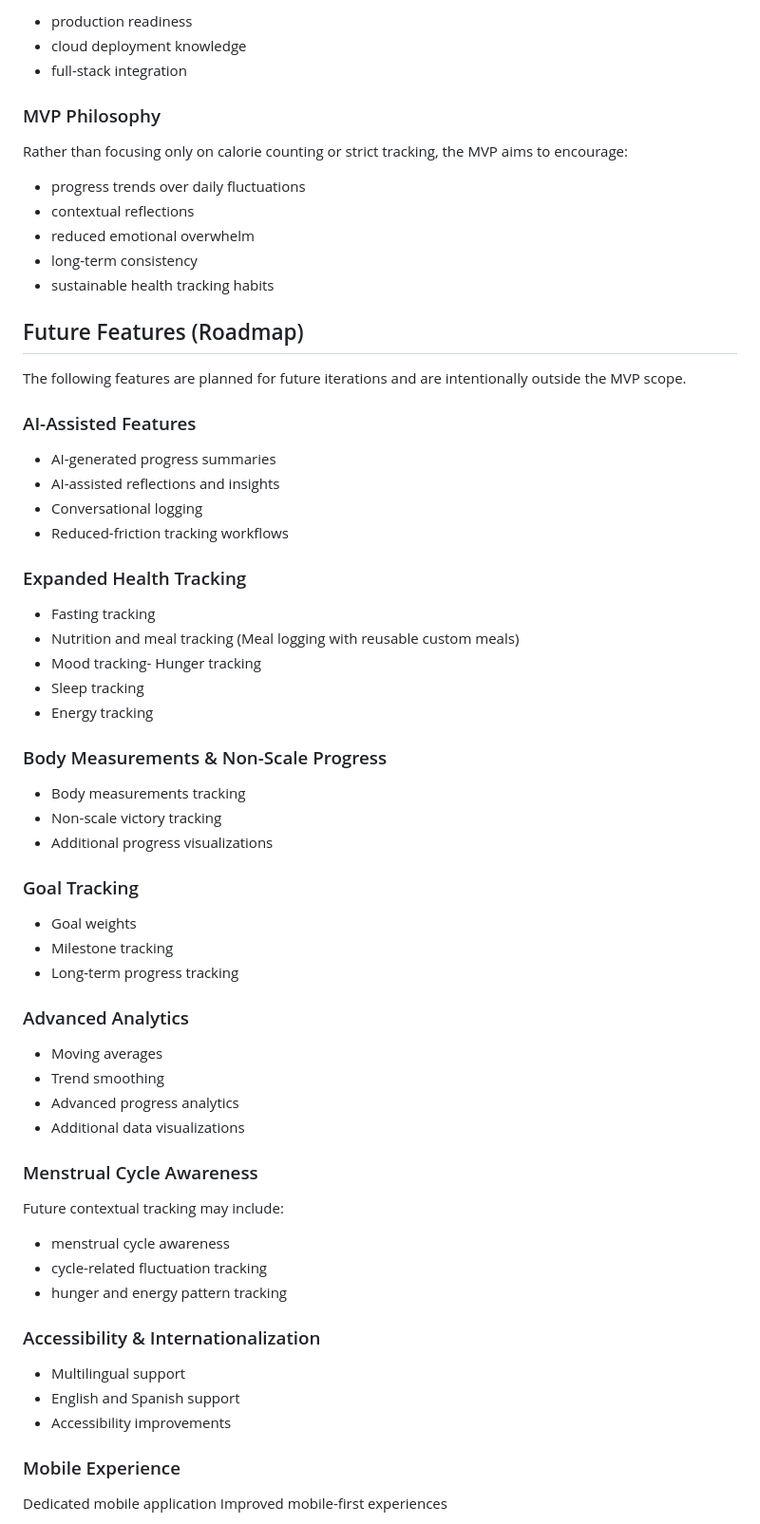
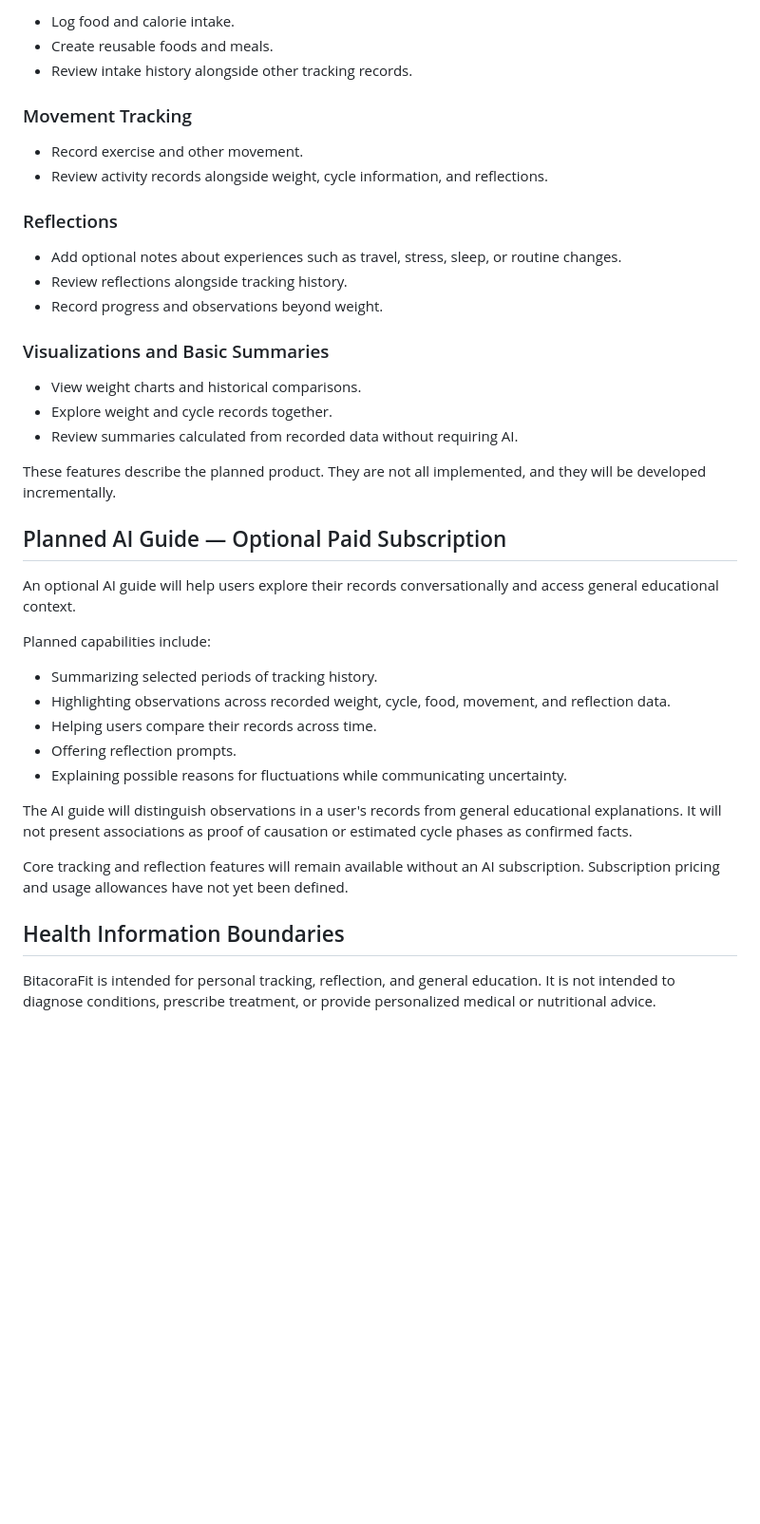
Before and after one commit to Theffy92/BitacoraFit, a Markdown page: README.md, the part around one of its changes. Shown at 95% size. Drawn GitHub-style; blank space fills up the shorter version.

```diff
--- a/README.md
+++ b/README.md
@@ -72,65 +60,44 @@ The application is planned to be publicly deployed to demonstrate:
 
-- production readiness
-- cloud deployment knowledge
-- full-stack integration
+- Log food and calorie intake.
+- Create reusable foods and meals.
+- Review intake history alongside other tracking records.
 
-### MVP Philosophy
+### Movement Tracking
 
-Rather than focusing only on calorie counting or strict tracking, the MVP aims to encourage:
+- Record exercise and other movement.
+- Review activity records alongside weight, cycle information, and reflections.
 
-- progress trends over daily fluctuations
-- contextual reflections
-- reduced emotional overwhelm
-- long-term consistency
-- sustainable health tracking habits
+### Reflections
 
-## Future Features (Roadmap)
+- Add optional notes about experiences such as travel, stress, sleep, or routine changes.
+- Review reflections alongside tracking history.
+- Record progress and observations beyond weight.
 
-The following features are planned for future iterations and are intentionally outside the MVP scope.
+### Visualizations and Basic Summaries
 
-### AI-Assisted Features
-- AI-generated progress summaries
-- AI-assisted reflections and insights
-- Conversational logging
-- Reduced-friction tracking workflows
+- View weight charts and historical comparisons.
+- Explore weight and cycle records together.
+- Review summaries calculated from recorded data without requiring AI.
 
-### Expanded Health Tracking
-- Fasting tracking
-- Nutrition and meal tracking (Meal logging with reusable custom meals)
-- Mood tracking- Hunger tracking
-- Sleep tracking
-- Energy tracking
+These features describe the planned product. They are not all implemented, and they will be developed incrementally.
 
-### Body Measurements & Non-Scale Progress
-- Body measurements tracking
-- Non-scale victory tracking
-- Additional progress visualizations
+## Planned AI Guide — Optional Paid Subscription
 
-### Goal Tracking
-- Goal weights
-- Milestone tracking
-- Long-term progress tracking
+An optional AI guide will help users explore their records conversationally and access general educational context.
 
-### Advanced Analytics
-- Moving averages
-- Trend smoothing
-- Advanced progress analytics
-- Additional data visualizations
+Planned capabilities include:
 
-### Menstrual Cycle Awareness
+- Summarizing selected periods of tracking history.
+- Highlighting observations across recorded weight, cycle, food, movement, and reflection data.
+- Helping users compare their records across time.
+- Offering reflection prompts.
+- Explaining possible reasons for fluctuations while communicating uncertainty.
 
-Future contextual tracking may include:
+The AI guide will distinguish observations in a user's records from general educational explanations. It will not present associations as proof of causation or estimated cycle phases as confirmed facts.
 
-- menstrual cycle awareness
-- cycle-related fluctuation tracking
-- hunger and energy pattern tracking
+Core tracking and reflection features will remain available without an AI subscription. Subscription pricing and usage allowances have not yet been defined.
 
-### Accessibility & Internationalization
-- Multilingual support
-- English and Spanish support
-- Accessibility improvements
+## Health Information Boundaries
 
-### Mobile Experience
-Dedicated mobile application
-Improved mobile-first experiences
+BitacoraFit is intended for personal tracking, reflection, and general education. It is not intended to diagnose conditions, prescribe treatment, or provide personalized medical or nutritional advice.
 
```
Also changed, not shown: other parts of README.md (+111 -105 lines).
